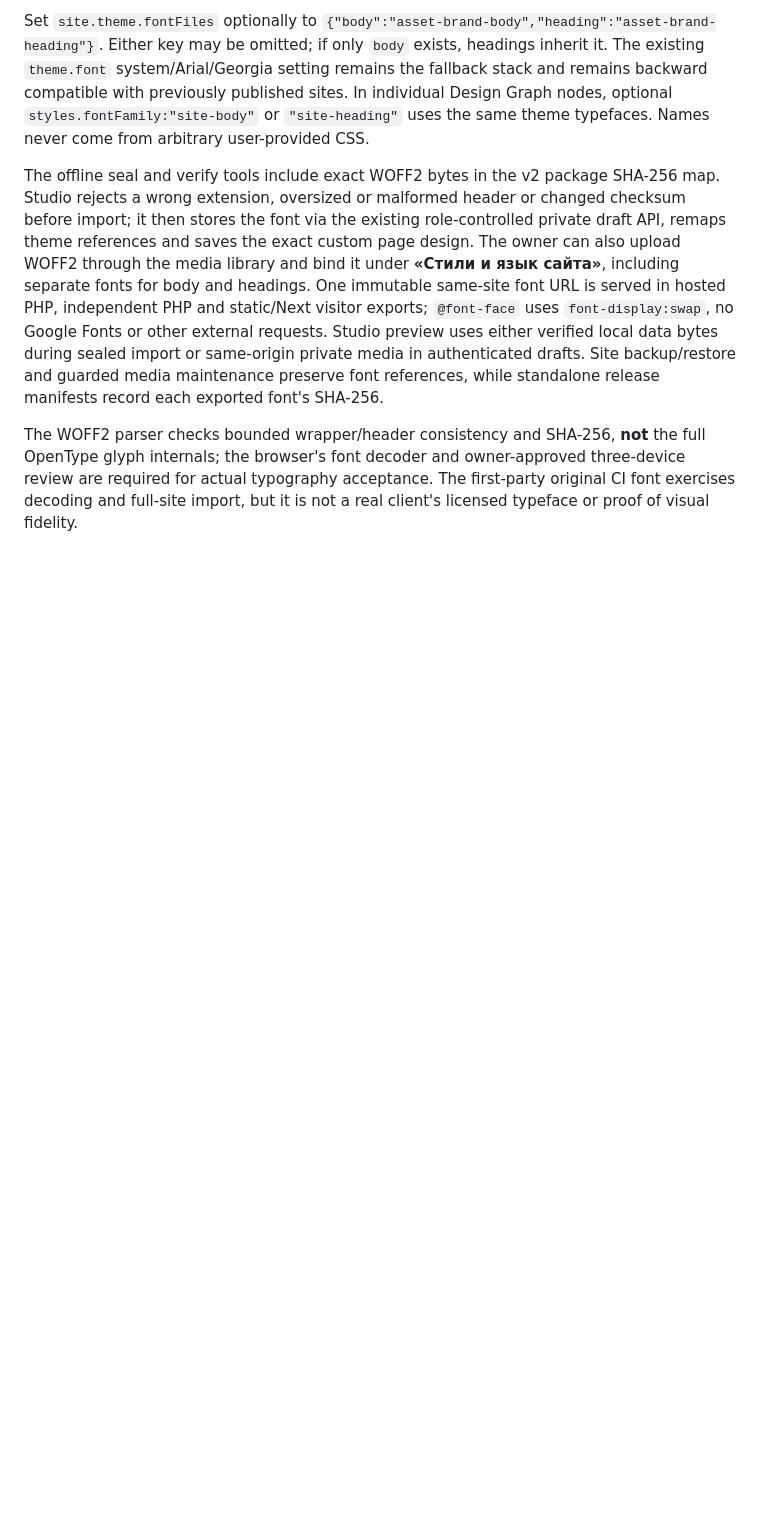
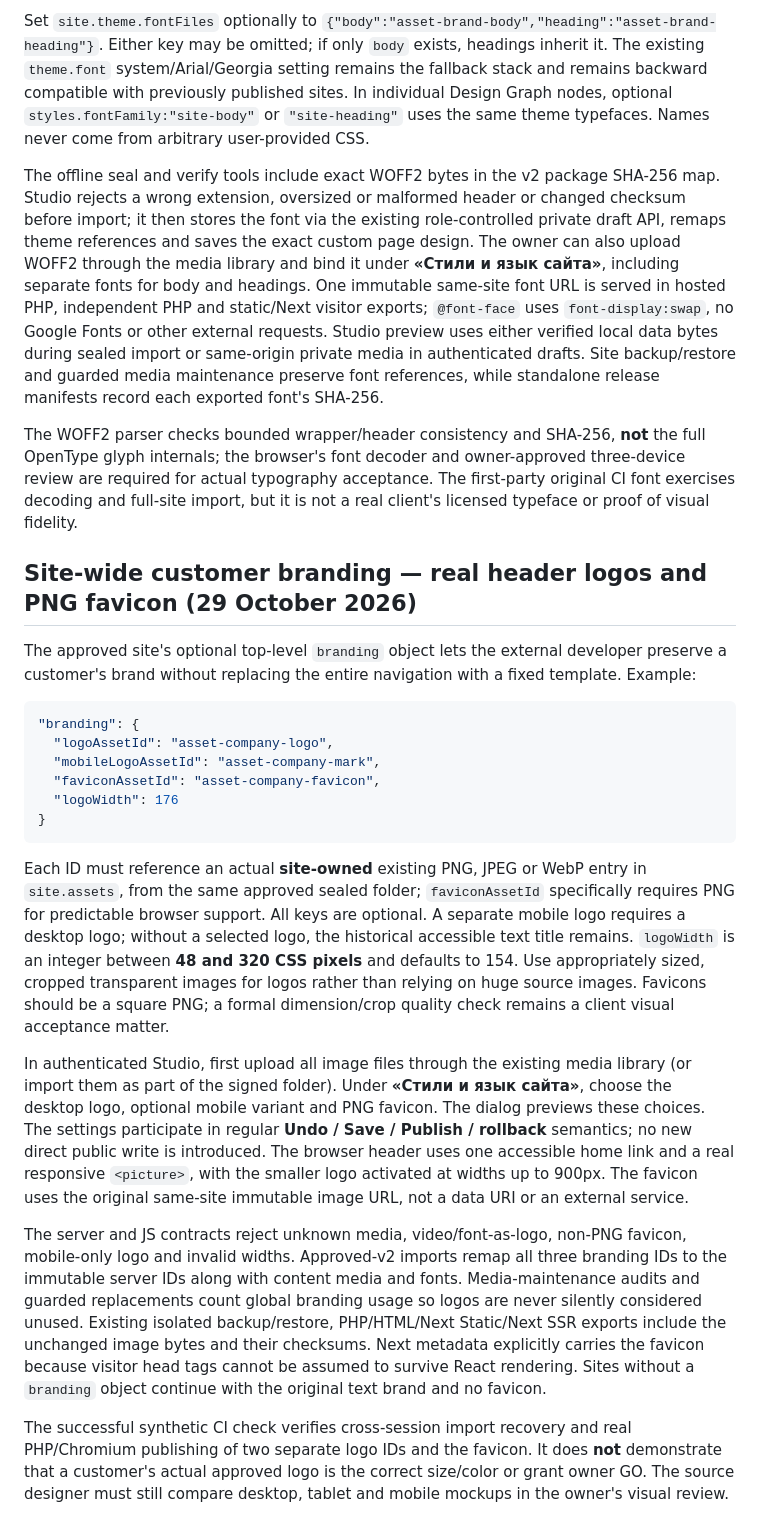
Before and after one commit to manufact-test/ai-site-cms, a Markdown page: stage3/docs/APPROVED-SITE-PACKAGE.md, the part around the change. Drawn GitHub-style; blank space fills up the shorter version.

Commit message:
docs(handoff): define approved site logos, responsive header, favicon and client approval limits

````diff
--- a/stage3/docs/APPROVED-SITE-PACKAGE.md
+++ b/stage3/docs/APPROVED-SITE-PACKAGE.md
@@ -790,3 +790,24 @@ Set `site.theme.fontFiles` optionally to `{"body":"asset-brand-body","heading":"
 The offline seal and verify tools include exact WOFF2 bytes in the v2 package SHA-256 map. Studio rejects a wrong extension, oversized or malformed header or changed checksum before import; it then stores the font via the existing role-controlled private draft API, remaps theme references and saves the exact custom page design. The owner can also upload WOFF2 through the media library and bind it under **«Стили и язык сайта»**, including separate fonts for body and headings. One immutable same-site font URL is served in hosted PHP, independent PHP and static/Next visitor exports; `@font-face` uses `font-display:swap`, no Google Fonts or other external requests. Studio preview uses either verified local data bytes during sealed import or same-origin private media in authenticated drafts. Site backup/restore and guarded media maintenance preserve font references, while standalone release manifests record each exported font's SHA-256.
 
 The WOFF2 parser checks bounded wrapper/header consistency and SHA-256, **not** the full OpenType glyph internals; the browser's font decoder and owner-approved three-device review are required for actual typography acceptance. The first-party original CI font exercises decoding and full-site import, but it is not a real client's licensed typeface or proof of visual fidelity.
+
+## Site-wide customer branding — real header logos and PNG favicon (29 October 2026)
+
+The approved site's optional top-level `branding` object lets the external developer preserve a customer's brand without replacing the entire navigation with a fixed template. Example:
+
+```json
+"branding": {
+  "logoAssetId": "asset-company-logo",
+  "mobileLogoAssetId": "asset-company-mark",
+  "faviconAssetId": "asset-company-favicon",
+  "logoWidth": 176
+}
+```
+
+Each ID must reference an actual **site-owned** existing PNG, JPEG or WebP entry in `site.assets`, from the same approved sealed folder; `faviconAssetId` specifically requires PNG for predictable browser support. All keys are optional. A separate mobile logo requires a desktop logo; without a selected logo, the historical accessible text title remains. `logoWidth` is an integer between **48 and 320 CSS pixels** and defaults to 154. Use appropriately sized, cropped transparent images for logos rather than relying on huge source images. Favicons should be a square PNG; a formal dimension/crop quality check remains a client visual acceptance matter.
+
+In authenticated Studio, first upload all image files through the existing media library (or import them as part of the signed folder). Under **«Стили и язык сайта»**, choose the desktop logo, optional mobile variant and PNG favicon. The dialog previews these choices. The settings participate in regular **Undo / Save / Publish / rollback** semantics; no new direct public write is introduced. The browser header uses one accessible home link and a real responsive `<picture>`, with the smaller logo activated at widths up to 900px. The favicon uses the original same-site immutable image URL, not a data URI or an external service.
+
+The server and JS contracts reject unknown media, video/font-as-logo, non-PNG favicon, mobile-only logo and invalid widths. Approved-v2 imports remap all three branding IDs to the immutable server IDs along with content media and fonts. Media-maintenance audits and guarded replacements count global branding usage so logos are never silently considered unused. Existing isolated backup/restore, PHP/HTML/Next Static/Next SSR exports include the unchanged image bytes and their checksums. Next metadata explicitly carries the favicon because visitor head tags cannot be assumed to survive React rendering. Sites without a `branding` object continue with the original text brand and no favicon.
+
+The successful synthetic CI check verifies cross-session import recovery and real PHP/Chromium publishing of two separate logo IDs and the favicon. It does **not** demonstrate that a customer's actual approved logo is the correct size/color or grant owner GO. The source designer must still compare desktop, tablet and mobile mockups in the owner's visual review.
````
